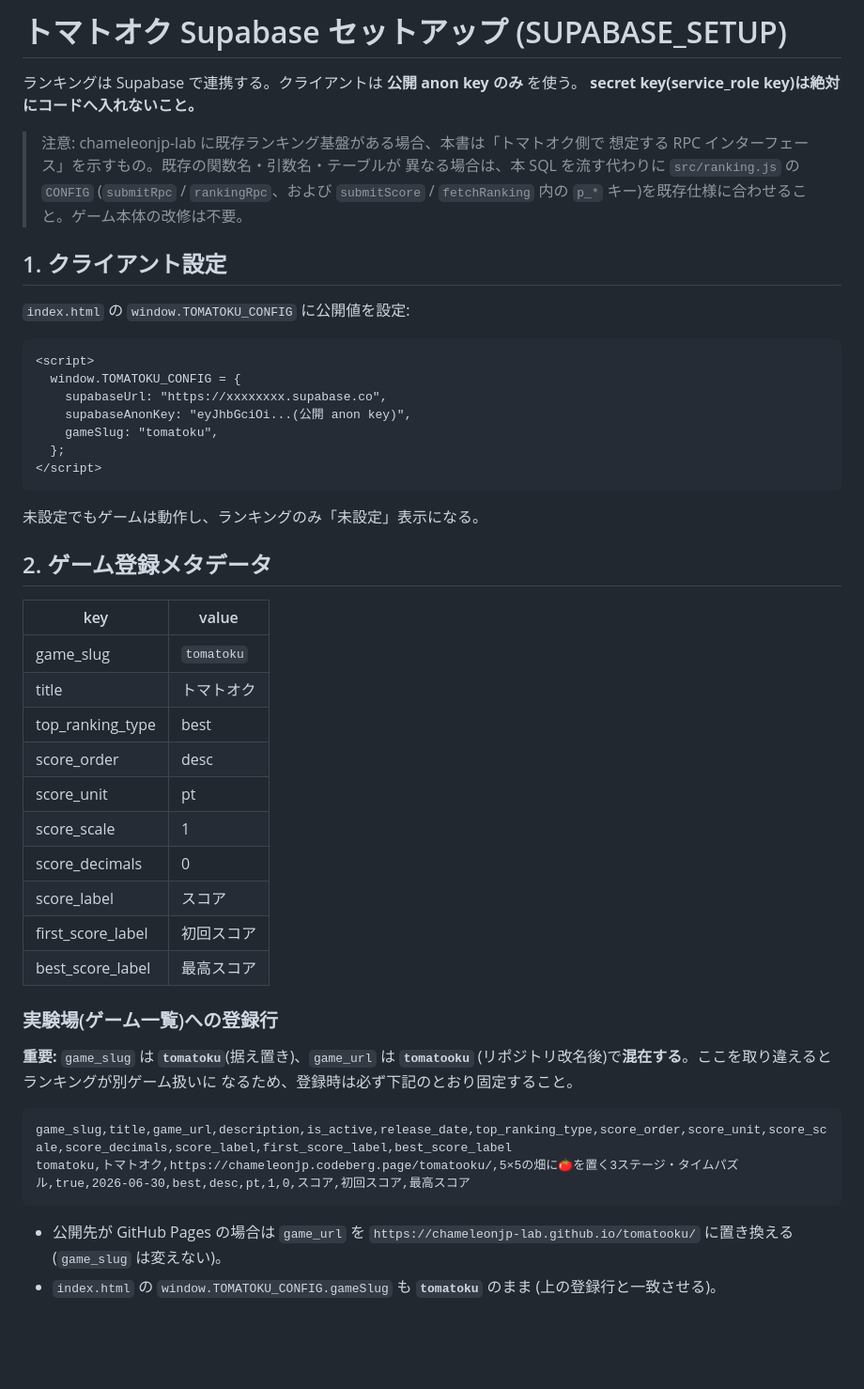
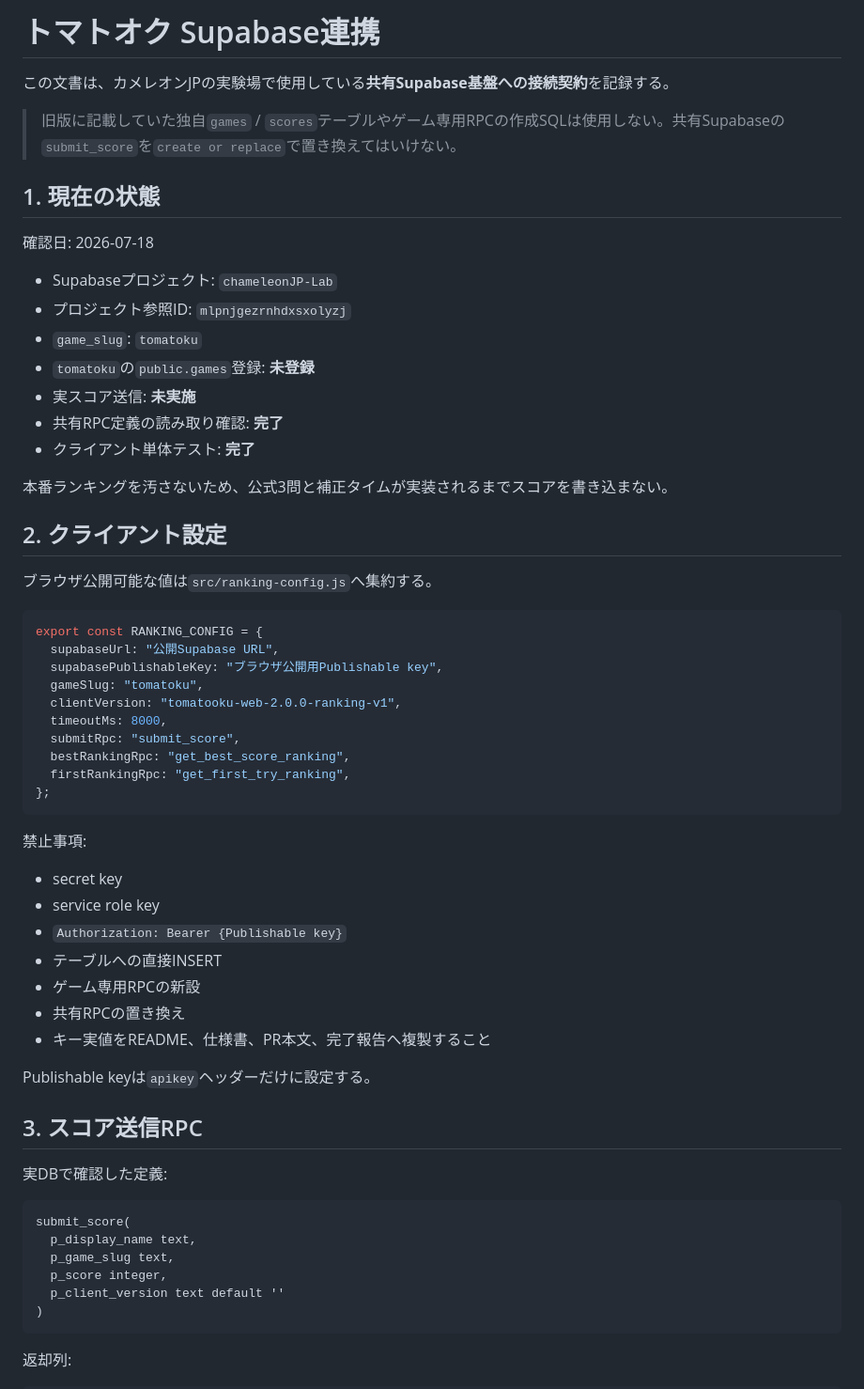
Before and after one commit to chameleonjp-lab/tomatooku, a Markdown page: docs/SUPABASE_SETUP.md, the part around one of its changes. Shown at 94% size. GitHub-like rendering; blank space fills up the shorter version.

Commit message:
docs: replace standalone Supabase SQL with shared contract

````diff
--- a/docs/SUPABASE_SETUP.md
+++ b/docs/SUPABASE_SETUP.md
@@ -1,58 +1,64 @@
-# トマトオク Supabase セットアップ (SUPABASE_SETUP)
+# トマトオク Supabase連携
 
-ランキングは Supabase で連携する。クライアントは **公開 anon key のみ** を使う。
-**secret key(service_role key)は絶対にコードへ入れないこと。**
+この文書は、カメレオンJPの実験場で使用している**共有Supabase基盤への接続契約**を記録する。
 
-> 注意: chameleonjp-lab に既存ランキング基盤がある場合、本書は「トマトオク側で
-> 想定する RPC インターフェース」を示すもの。既存の関数名・引数名・テーブルが
-> 異なる場合は、本 SQL を流す代わりに `src/ranking.js` の `CONFIG`
-> (`submitRpc` / `rankingRpc`、および `submitScore` / `fetchRanking` 内の
-> `p_*` キー)を既存仕様に合わせること。ゲーム本体の改修は不要。
+> 旧版に記載していた独自`games` / `scores`テーブルやゲーム専用RPCの作成SQLは使用しない。共有Supabaseの`submit_score`を`create or replace`で置き換えてはいけない。
 
-## 1. クライアント設定
+## 1. 現在の状態
 
-`index.html` の `window.TOMATOKU_CONFIG` に公開値を設定:
+確認日: 2026-07-18
 
-```html
-<script>
-  window.TOMATOKU_CONFIG = {
-    supabaseUrl: "https://xxxxxxxx.supabase.co",
-    supabaseAnonKey: "eyJhbGciOi...(公開 anon key)",
-    gameSlug: "tomatoku",
-  };
-</script>
+- Supabaseプロジェクト: `chameleonJP-Lab`
+- プロジェクト参照ID: `mlpnjgezrnhdxsxolyzj`
+- `game_slug`: `tomatoku`
+- `tomatoku`の`public.games`登録: **未登録**
+- 実スコア送信: **未実施**
+- 共有RPC定義の読み取り確認: **完了**
+- クライアント単体テスト: **完了**
+
+本番ランキングを汚さないため、公式3問と補正タイムが実装されるまでスコアを書き込まない。
+
+## 2. クライアント設定
+
+ブラウザ公開可能な値は`src/ranking-config.js`へ集約する。
+
+```js
+export const RANKING_CONFIG = {
+  supabaseUrl: "公開Supabase URL",
+  supabasePublishableKey: "ブラウザ公開用Publishable key",
+  gameSlug: "tomatoku",
+  clientVersion: "tomatooku-web-2.0.0-ranking-v1",
+  timeoutMs: 8000,
+  submitRpc: "submit_score",
+  bestRankingRpc: "get_best_score_ranking",
+  firstRankingRpc: "get_first_try_ranking",
+};
 ```
 
-未設定でもゲームは動作し、ランキングのみ「未設定」表示になる。
+禁止事項:
 
-## 2. ゲーム登録メタデータ
+- secret key
+- service role key
+- `Authorization: Bearer {Publishable key}`
+- テーブルへの直接INSERT
+- ゲーム専用RPCの新設
+- 共有RPCの置き換え
+- キー実値をREADME、仕様書、PR本文、完了報告へ複製すること
 
-| key | value |
-| --- | --- |
-| game_slug | `tomatoku` |
-| title | トマトオク |
-| top_ranking_type | best |
-| score_order | desc |
-| score_unit | pt |
-| score_scale | 1 |
-| score_decimals | 0 |
-| score_label | スコア |
-| first_score_label | 初回スコア |
-| best_score_label | 最高スコア |
+Publishable keyは`apikey`ヘッダーだけに設定する。
 
-### 実験場(ゲーム一覧)への登録行
+## 3. スコア送信RPC
 
-**重要:** `game_slug` は **`tomatoku`**(据え置き)、`game_url` は **`tomatooku`**
-(リポジトリ改名後)で**混在する**。ここを取り違えるとランキングが別ゲーム扱いに
-なるため、登録時は必ず下記のとおり固定すること。
+実DBで確認した定義:
 
-```csv
-game_slug,title,game_url,description,is_active,release_date,top_ranking_type,score_order,score_unit,score_scale,score_decimals,score_label,first_score_label,best_score_label
-tomatoku,トマトオク,https://chameleonjp.codeberg.page/tomatooku/,5×5の畑に🍅を置く3ステージ・タイムパズル,true,2026-06-30,best,desc,pt,1,0,スコア,初回スコア,最高スコア
+```text
+submit_score(
+  p_display_name text,
+  p_game_slug text,
+  p_score integer,
+  p_client_version text default ''
+)
 ```
 
-- 公開先が GitHub Pages の場合は `game_url` を
-  `https://chameleonjp-lab.github.io/tomatooku/` に置き換える(`game_slug` は変えない)。
-- `index.html` の `window.TOMATOKU_CONFIG.gameSlug` も **`tomatoku`** のまま
-  (上の登録行と一致させる)。
+返却列:
 
````
Also changed, not shown: other parts of docs/SUPABASE_SETUP.md (+117 -155 lines).
